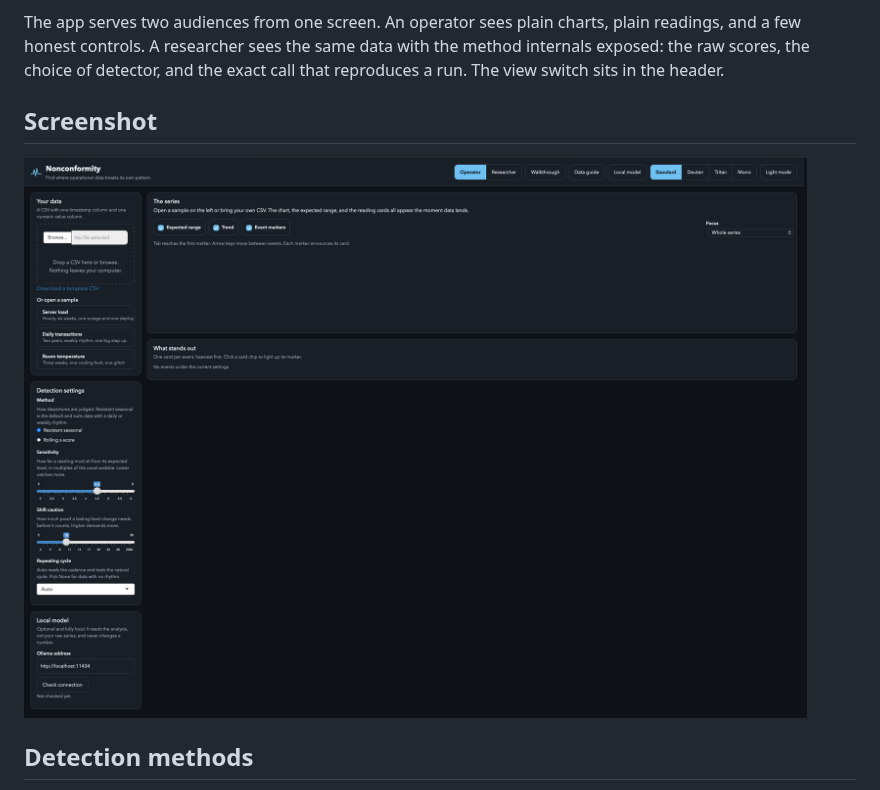
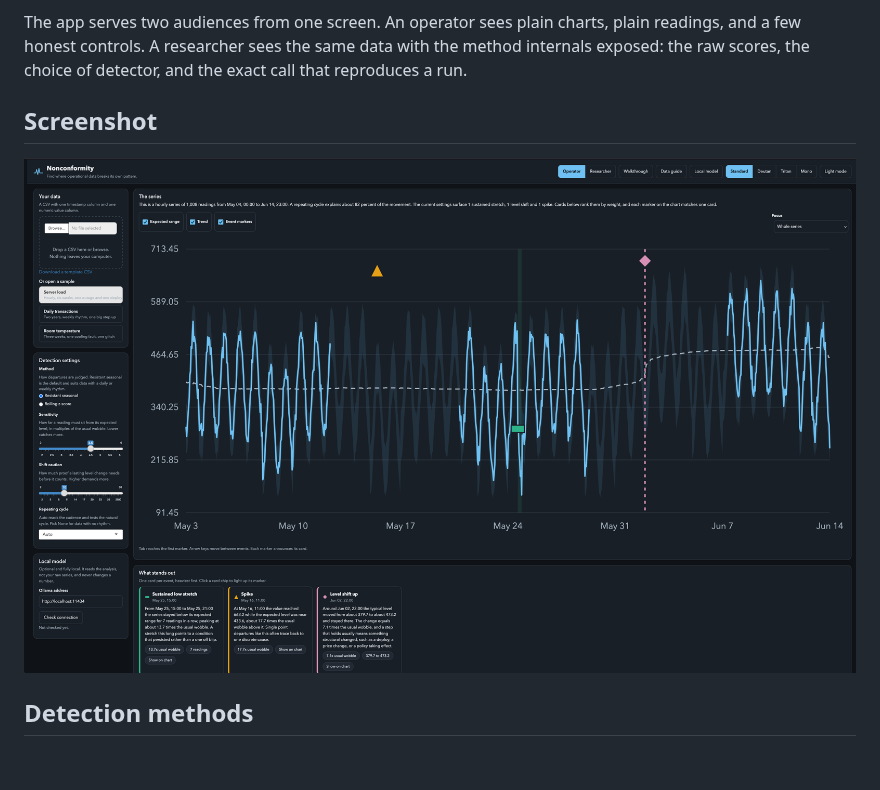
Before and after one commit to drabhikroy/nonconformity, a Markdown page: README.md, the part around the change. Drawn GitHub-style; pictures changed too: docs/screenshot-operator.png; blank space fills up the shorter version.

Commit message:
Updated readme and screenshot

```diff
--- a/README.md
+++ b/README.md
@@ -17,7 +17,7 @@ numbers alone. Nothing leaves your computer.
 The app serves two audiences from one screen. An operator sees plain charts,
 plain readings, and a few honest controls. A researcher sees the same data
 with the method internals exposed: the raw scores, the choice of detector, and
-the exact call that reproduces a run. The view switch sits in the header.
+the exact call that reproduces a run.
 
 ## Screenshot
 
```
